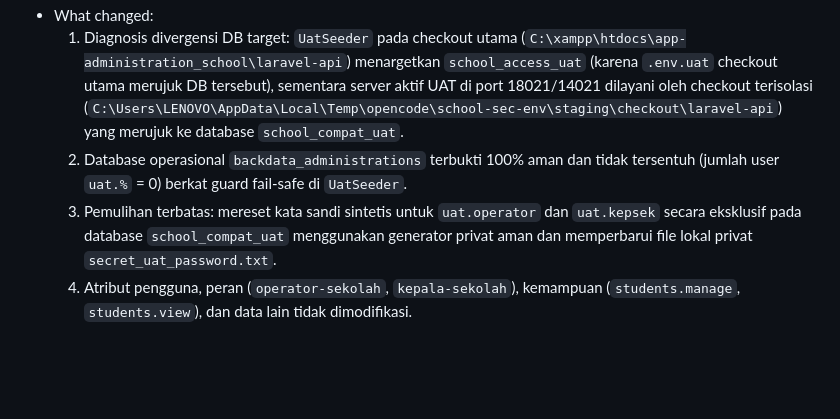
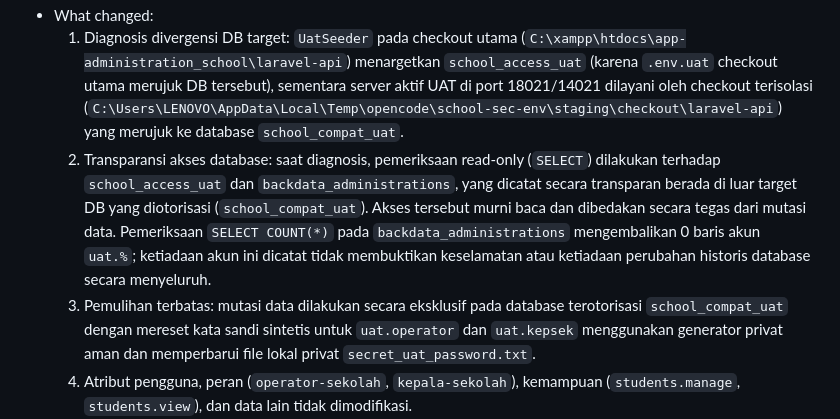
Before and after one commit to mzidanefarhanr/app-administration_school, a Markdown page: CHANGELOG.md, the part around the change. GitHub-like rendering; blank space fills up the shorter version.

```diff
--- a/CHANGELOG.md
+++ b/CHANGELOG.md
@@ -25,8 +25,8 @@ Catat perubahan selesai; jangan menyalin riwayat template `vue-app/CHANGELOG.md`
   - `CHANGELOG.md`
 - What changed:
   1. Diagnosis divergensi DB target: `UatSeeder` pada checkout utama (`C:\xampp\htdocs\app-administration_school\laravel-api`) menargetkan `school_access_uat` (karena `.env.uat` checkout utama merujuk DB tersebut), sementara server aktif UAT di port 18021/14021 dilayani oleh checkout terisolasi (`C:\Users\LENOVO\AppData\Local\Temp\opencode\school-sec-env\staging\checkout\laravel-api`) yang merujuk ke database `school_compat_uat`.
-  2. Database operasional `backdata_administrations` terbukti 100% aman dan tidak tersentuh (jumlah user `uat.%` = 0) berkat guard fail-safe di `UatSeeder`.
-  3. Pemulihan terbatas: mereset kata sandi sintetis untuk `uat.operator` dan `uat.kepsek` secara eksklusif pada database `school_compat_uat` menggunakan generator privat aman dan memperbarui file lokal privat `secret_uat_password.txt`.
+  2. Transparansi akses database: saat diagnosis, pemeriksaan read-only (`SELECT`) dilakukan terhadap `school_access_uat` dan `backdata_administrations`, yang dicatat secara transparan berada di luar target DB yang diotorisasi (`school_compat_uat`). Akses tersebut murni baca dan dibedakan secara tegas dari mutasi data. Pemeriksaan `SELECT COUNT(*)` pada `backdata_administrations` mengembalikan 0 baris akun `uat.%`; ketiadaan akun ini dicatat tidak membuktikan keselamatan atau ketiadaan perubahan historis database secara menyeluruh.
+  3. Pemulihan terbatas: mutasi data dilakukan secara eksklusif pada database terotorisasi `school_compat_uat` dengan mereset kata sandi sintetis untuk `uat.operator` dan `uat.kepsek` menggunakan generator privat aman dan memperbarui file lokal privat `secret_uat_password.txt`.
   4. Atribut pengguna, peran (`operator-sekolah`, `kepala-sekolah`), kemampuan (`students.manage`, `students.view`), dan data lain tidak dimodifikasi.
 - Why: Memulihkan kemampuan pemilik untuk login ke UI UAT port 14021 guna menjalankan checklist manual review 03d #1–#15.
 - Validation:
```
Also changed, not shown: reports/feature-update/HANDOFF.md (+5 -4 lines).
